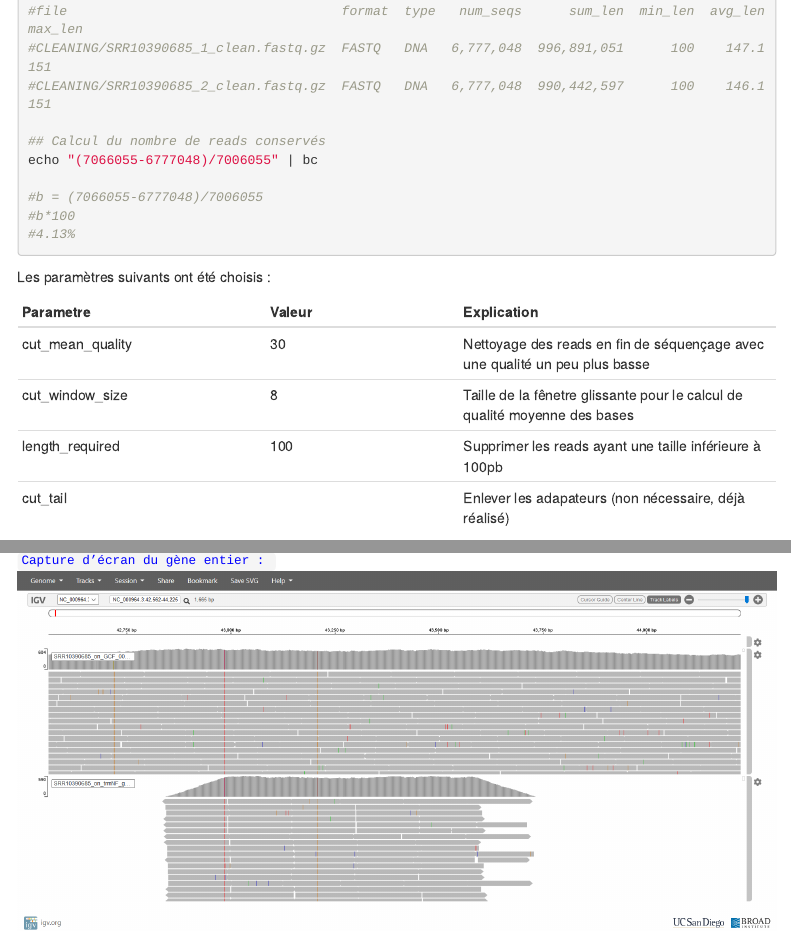
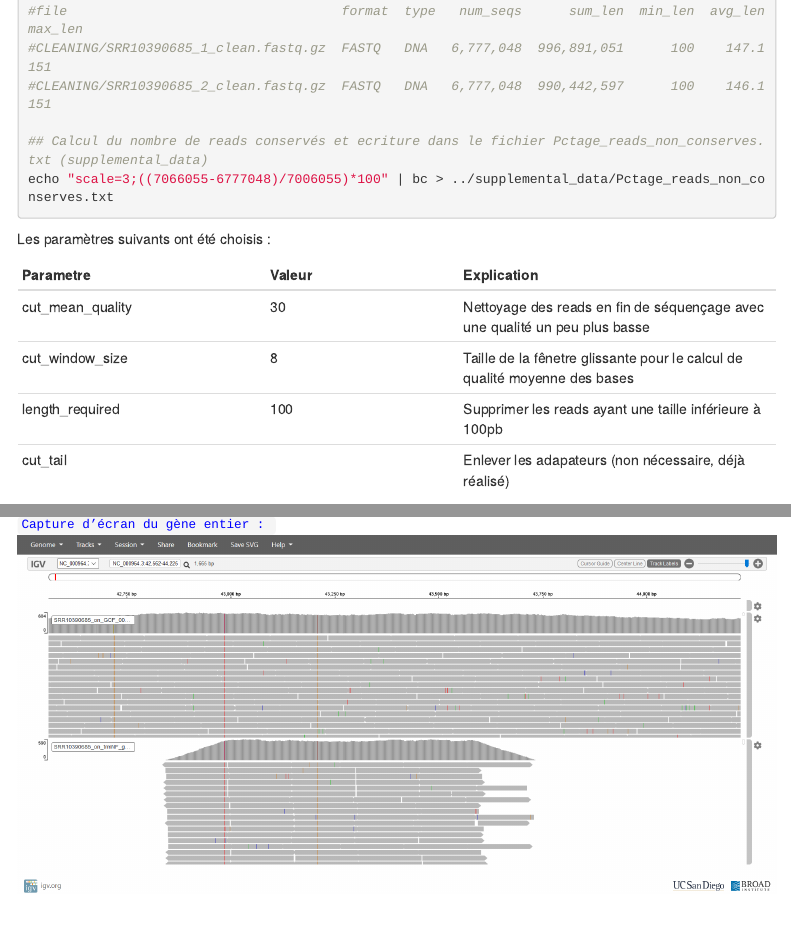
Before and after one commit to agodmer/Evaluation_M4_M5, an R Markdown document (EvaluationM4M5-main-results/Evaluation.Rmd): the page in a window 1100 px wide, from 7130 px down, and a second part further down, joined at a grey line. Rendered offline with R 4.5, knitr and Pandoc, with nearby package versions; folded parts are opened; menus at the side of the page are left out.

Commit message:
Mise en page

````diff
--- a/EvaluationM4M5-main-results/Evaluation.Rmd
+++ b/EvaluationM4M5-main-results/Evaluation.Rmd
@@ -350,12 +350,9 @@ cat ../supplemental_data/After_cleaning_stats_fastq.txt
 #CLEANING/SRR10390685_1_clean.fastq.gz  FASTQ   DNA   6,777,048  996,891,051      100    147.1      151
 #CLEANING/SRR10390685_2_clean.fastq.gz  FASTQ   DNA   6,777,048  990,442,597      100    146.1      151
 
-## Calcul du nombre de reads conservés
-echo "(7066055-6777048)/7006055" | bc
+## Calcul du nombre de reads conservés et ecriture dans le fichier Pctage_reads_non_conserves.txt (supplemental_data)
+echo "scale=3;((7066055-6777048)/7006055)*100" | bc > ../supplemental_data/Pctage_reads_non_conserves.txt
 
-#b = (7066055-6777048)/7006055
-#b*100
-#4.13%
 ```
 
 Les paramètres suivants ont été choisis :
````
